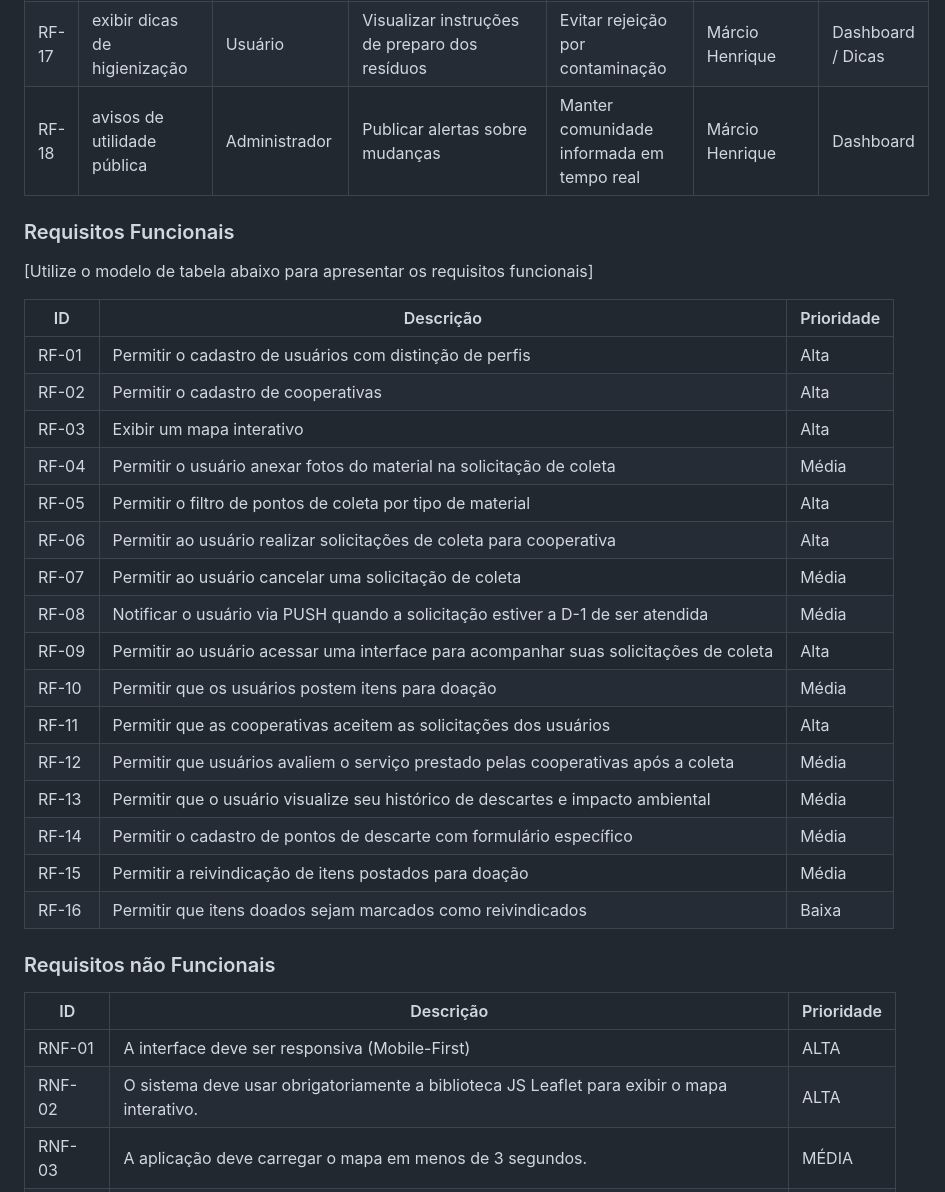
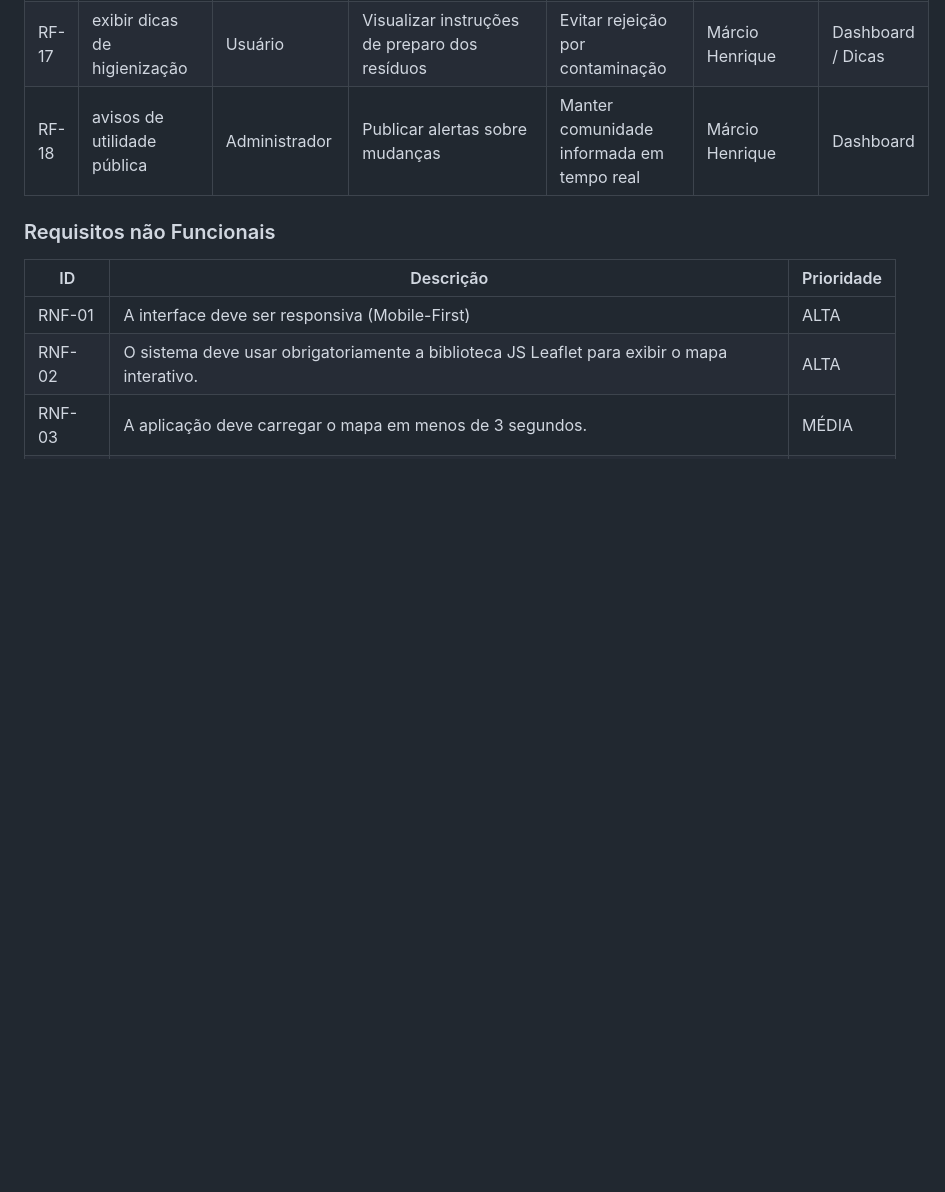
Before and after one commit to MarcioHGP/econexus-web-project, a Markdown page: documentos/02-Especificação do Projeto.md, the part around the change. GitHub-like rendering; blank space fills up the shorter version.

Commit message:
Update 02-Especificação do Projeto.md
Retirada da tabela de requisitos que já está contemplada na tabela de requisitos e historias.

```diff
--- a/documentos/02-Especificação do Projeto.md
+++ b/documentos/02-Especificação do Projeto.md
@@ -68,29 +68,6 @@
 | RF-17 | exibir dicas de higienização                                        | Usuário                              | Visualizar instruções de preparo dos resíduos                                     | Evitar rejeição por contaminação                                                                      | Márcio Henrique | Dashboard / Dicas      |
 | RF-18 | avisos de utilidade pública                                         | Administrador                        | Publicar alertas sobre mudanças                                                   | Manter comunidade informada em tempo real                                                             | Márcio Henrique | Dashboard              |
 
-### Requisitos Funcionais
-
-[Utilize o modelo de tabela abaixo para apresentar os requisitos funcionais]
-
-|ID    | Descrição                                                                                                       | Prioridade |
-|------|-----------------------------------------------------------------------------------------------------------------|------------|
-| RF-01 | Permitir o cadastro de usuários com distinção de perfis                                                        | Alta       |
-| RF-02 | Permitir o cadastro de cooperativas                                                                            | Alta       |
-| RF-03 | Exibir um mapa interativo                                                                                      | Alta       |
-| RF-04 | Permitir o usuário anexar fotos do material na solicitação de coleta                                           | Média      |
-| RF-05 | Permitir o filtro de pontos de coleta por tipo de material                                                     | Alta       |
-| RF-06 | Permitir ao usuário realizar solicitações de coleta para cooperativa                                           | Alta       |
-| RF-07 | Permitir ao usuário cancelar uma solicitação de coleta                                                         | Média      |
-| RF-08 | Notificar o usuário via PUSH quando a solicitação estiver a D-1 de ser atendida                                | Média      |
-| RF-09 | Permitir ao usuário acessar uma interface para acompanhar suas solicitações de coleta                          | Alta       |
-| RF-10 | Permitir que os usuários postem itens para doação                                                              | Média      |
-| RF-11 | Permitir que as cooperativas aceitem as solicitações dos usuários                                              | Alta       |
-| RF-12 | Permitir que usuários avaliem o serviço prestado pelas cooperativas após a coleta                              | Média      |
-| RF-13 | Permitir que o usuário visualize seu histórico de descartes e impacto ambiental                                | Média      |
-| RF-14 | Permitir o cadastro de pontos de descarte com formulário específico                                            | Média      |
-| RF-15 | Permitir a reivindicação de itens postados para doação                                                         | Média      |
-| RF-16 | Permitir que itens doados sejam marcados como reivindicados                                                    | Baixa      |
-
 ### Requisitos não Funcionais
 
 |ID      | Descrição                                                                                                    |Prioridade |
```
